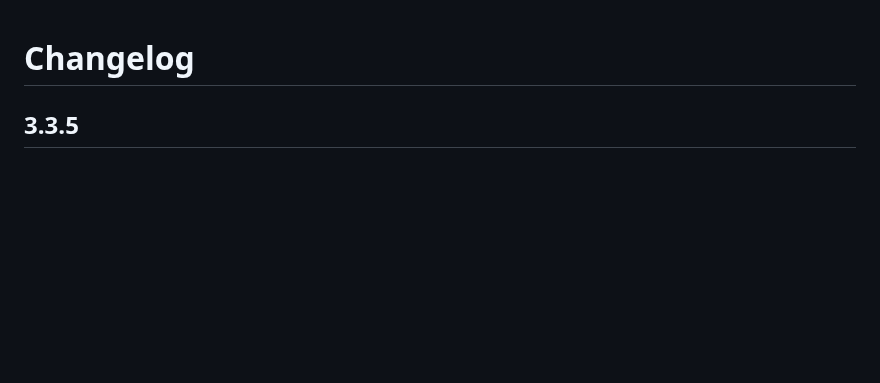
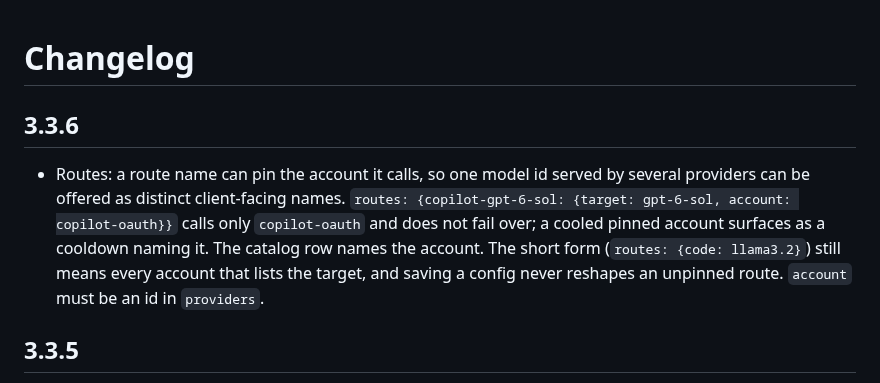
Before and after one commit to ks1686/peaproxy, a Markdown page: CHANGELOG.md, the part around the change. Rendered like a GitHub page; blank space fills up the shorter version.

Commit message:
docs(changelog): cut 3.3.6

```diff
--- a/CHANGELOG.md
+++ b/CHANGELOG.md
@@ -1,4 +1,8 @@
 # Changelog
+
+## 3.3.6
+
+- Routes: a route name can pin the account it calls, so one model id served by several providers can be offered as distinct client-facing names. `routes: {copilot-gpt-6-sol: {target: gpt-6-sol, account: copilot-oauth}}` calls only `copilot-oauth` and does not fail over; a cooled pinned account surfaces as a cooldown naming it. The catalog row names the account. The short form (`routes: {code: llama3.2}`) still means every account that lists the target, and saving a config never reshapes an unpinned route. `account` must be an id in `providers`.
 
 ## 3.3.5
 
```
